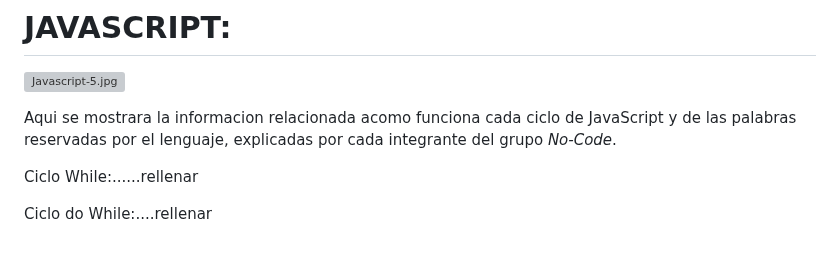
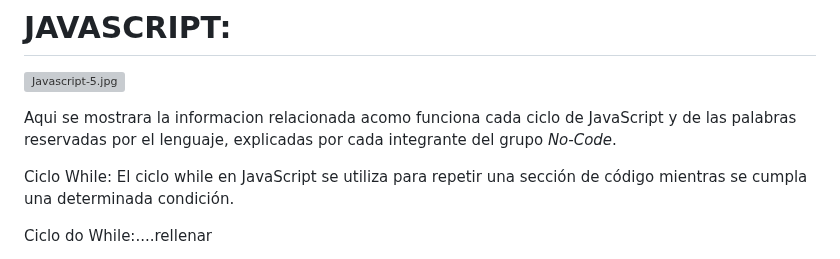
Before and after one commit to CodeSystem2022/TERCER-SEMESTRES-GRUPO-NO-CODE, a Markdown page: README-CICLOS.md, the part around the change. Rendered like a GitHub page; grey boxes are pictures that could not be loaded.

Commit message:
agregar contenido
agregro la informació para que sirve el ciclo while en JS

```diff
--- a/README-CICLOS.md
+++ b/README-CICLOS.md
@@ -44,7 +44,7 @@ Aqui se mostrara la informacion relacionada acomo funciona cada ciclo de JavaScr
 de las palabras reservadas por el lenguaje, explicadas por cada integrante del
 grupo *No-Code*.
 
-Ciclo While:......rellenar
+Ciclo While: El ciclo while en JavaScript se utiliza para repetir una sección de código mientras se cumpla una determinada condición.
 
 Ciclo do While:....rellenar
 
```
